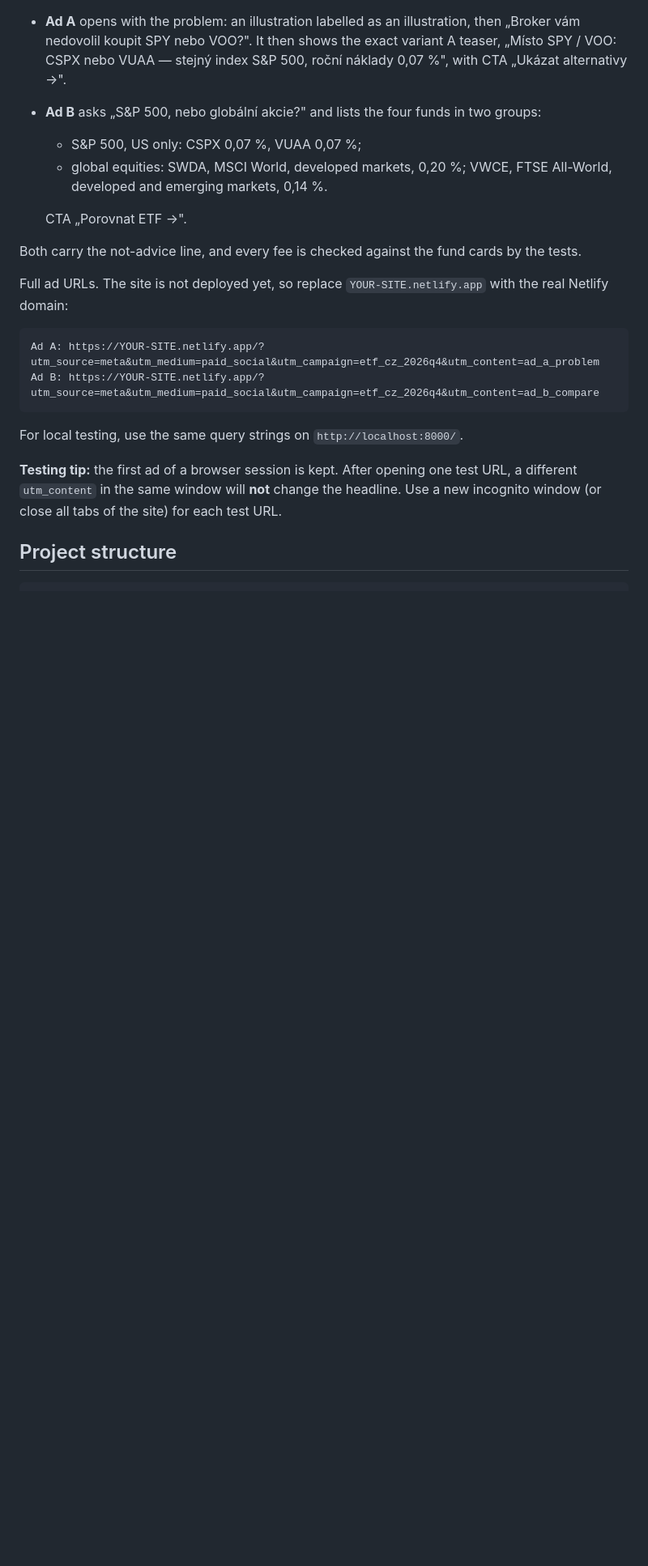
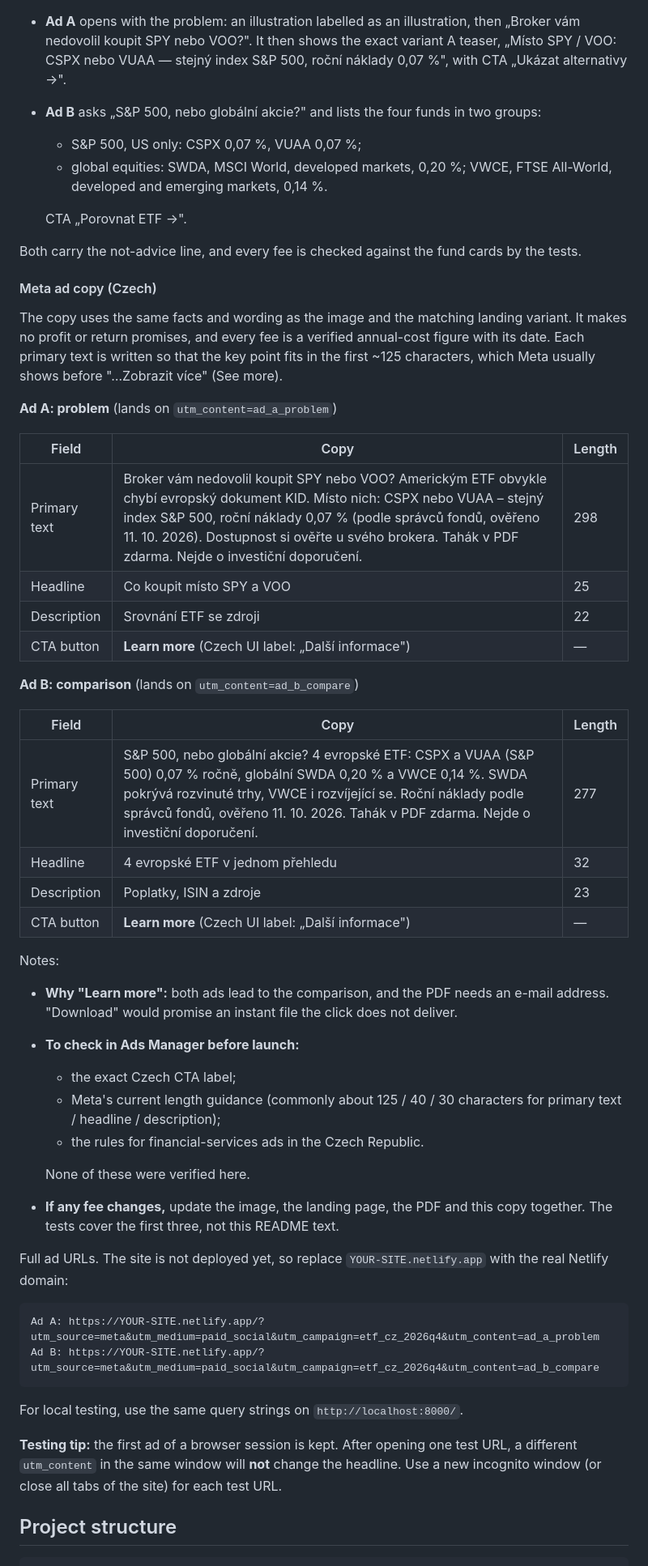
Before and after one commit to Regi25/etf-guide-czech-investors, a Markdown page: README.md, the part around the change. Shown at 81% size. Rendered like a GitHub page; blank space fills up the shorter version.

Commit message:
docs: Meta ad copy (primary text, headline, description, CTA) for ads A and B
Czech copy consistent with each creative and its landing variant: verified
annual-cost figures with their date, not-advice line, no profit or return
promises. Key point within the first ~125 characters of each primary text.
CTA "Learn more", because the click leads to the comparison and the PDF
needs an e-mail address. Items to confirm in Ads Manager are listed.

Co-Authored-By: Claude Opus 5.5 <noreply@anthropic.com>

````diff
--- a/README.md
+++ b/README.md
@@ -173,6 +173,38 @@ The creatives (`ads/ad-*.html`, rendered to 1080×1350 PNG):
 
 Both carry the not-advice line, and every fee is checked against the fund cards by the tests.
 
+#### Meta ad copy (Czech)
+
+The copy uses the same facts and wording as the image and the matching landing variant. It makes no profit or return promises, and every fee is a verified annual-cost figure with its date. Each primary text is written so that the key point fits in the first ~125 characters, which Meta usually shows before "…Zobrazit více" (See more).
+
+**Ad A: problem** (lands on `utm_content=ad_a_problem`)
+
+| Field | Copy | Length |
+|---|---|---|
+| Primary text | Broker vám nedovolil koupit SPY nebo VOO? Americkým ETF obvykle chybí evropský dokument KID. Místo nich: CSPX nebo VUAA – stejný index S&P 500, roční náklady 0,07 % (podle správců fondů, ověřeno 11. 10. 2026). Dostupnost si ověřte u svého brokera. Tahák v PDF zdarma. Nejde o investiční doporučení. | 298 |
+| Headline | Co koupit místo SPY a VOO | 25 |
+| Description | Srovnání ETF se zdroji | 22 |
+| CTA button | **Learn more** (Czech UI label: „Další informace") | — |
+
+**Ad B: comparison** (lands on `utm_content=ad_b_compare`)
+
+| Field | Copy | Length |
+|---|---|---|
+| Primary text | S&P 500, nebo globální akcie? 4 evropské ETF: CSPX a VUAA (S&P 500) 0,07 % ročně, globální SWDA 0,20 % a VWCE 0,14 %. SWDA pokrývá rozvinuté trhy, VWCE i rozvíjející se. Roční náklady podle správců fondů, ověřeno 11. 10. 2026. Tahák v PDF zdarma. Nejde o investiční doporučení. | 277 |
+| Headline | 4 evropské ETF v jednom přehledu | 32 |
+| Description | Poplatky, ISIN a zdroje | 23 |
+| CTA button | **Learn more** (Czech UI label: „Další informace") | — |
+
+Notes:
+- **Why "Learn more":** both ads lead to the comparison, and the PDF needs an e-mail address. "Download" would promise an instant file the click does not deliver.
+- **To check in Ads Manager before launch:**
+  - the exact Czech CTA label;
+  - Meta's current length guidance (commonly about 125 / 40 / 30 characters for primary text / headline / description);
+  - the rules for financial-services ads in the Czech Republic.
+
+  None of these were verified here.
+- **If any fee changes,** update the image, the landing page, the PDF and this copy together. The tests cover the first three, not this README text.
+
 Full ad URLs. The site is not deployed yet, so replace `YOUR-SITE.netlify.app` with the real Netlify domain:
 
 ```
````
